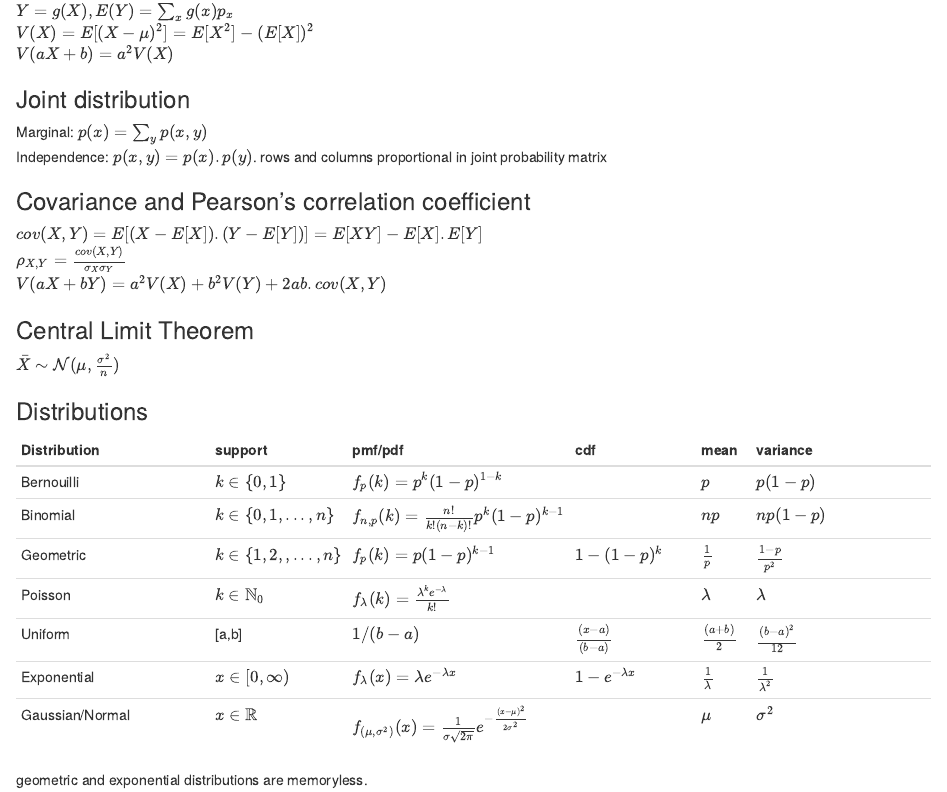
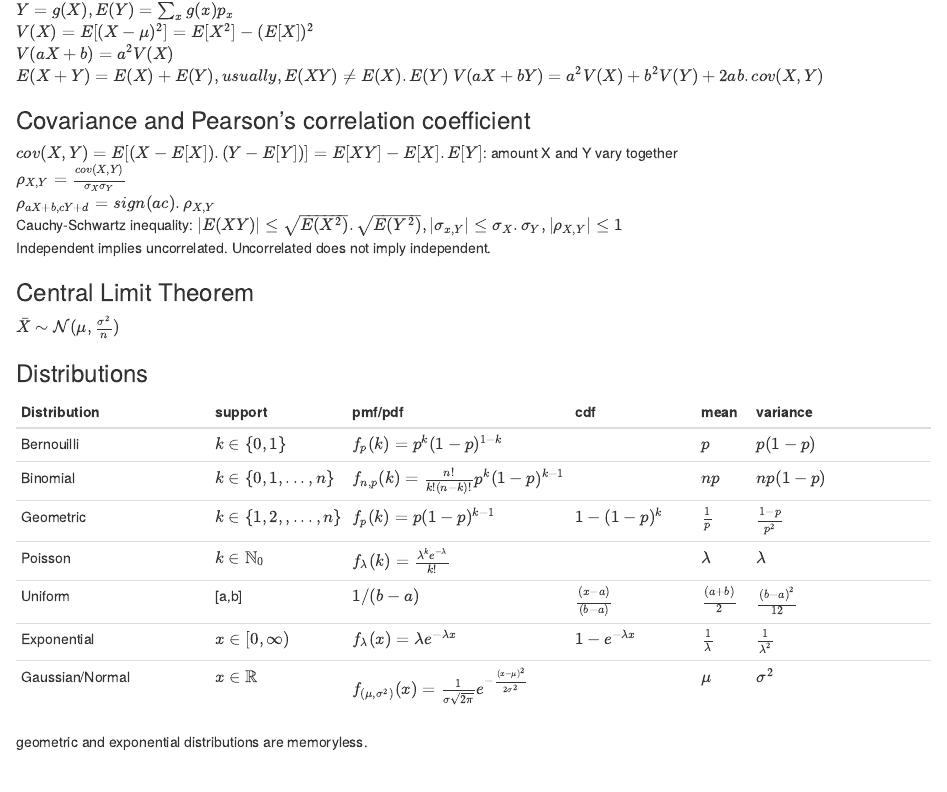
Before and after one commit to VincentC75/MIT_SDSMM, an R Markdown document (UCSD_Statistics.Rmd): the page in a window 1100 px wide, from 1100 px down before the commit and from 1140 px down after it, so that both start at the same text. Rendered offline with R 4.5, knitr and Pandoc, with nearby package versions.

Commit message:
Cauchy-Schwartz inequality

```diff
--- a/UCSD_Statistics.Rmd
+++ b/UCSD_Statistics.Rmd
@@ -60,11 +61,12 @@ $V(aX+b) = a^2V(X)$
-### Joint distribution
-Marginal: $p(x) = \sum_yp(x,y)$
-Independence: $p(x,y) = p(x).p(y)$. rows and columns proportional in joint probability matrix
+$E(X+Y)=E(X)+E(Y), usually, E(XY) \neq E(X).E(Y)$
+$V(aX+bY) = a^2V(X)+b^2V(Y)+2ab.cov(X,Y)$
 
 ### Covariance and Pearson's correlation coefficient
-$cov(X,Y) = E[(X-E[X]).(Y-E[Y])] = E[XY] - E[X].E[Y]$
+$cov(X,Y) = E[(X-E[X]).(Y-E[Y])] = E[XY] - E[X].E[Y]$: amount X and Y vary together
 $\rho_{X,Y} = \frac{cov(X,Y)}{\sigma_X\sigma_Y}$
-$V(aX+bY) = a^2V(X)+b^2V(Y)+2ab.cov(X,Y)$
+$\rho_{aX+b,cY+d} = sign(ac).\rho_{X,Y}$
+Cauchy-Schwartz inequality: $|E(XY)| \leq \sqrt{E(X^2)}.\sqrt{E(Y^2)}, |\sigma_{x,Y}| \leq \sigma_X.\sigma_Y, |\rho_{X,Y}| \leq 1$
+Independent implies uncorrelated. Uncorrelated does not imply independent.
 
 ### Central Limit Theorem
 $\bar{X}\sim\mathcal{N}(\mu,\frac{\sigma^2}{n})$
```
Also changed, not shown: UCSD_Statistics.Rmd (3 more changed lines).
